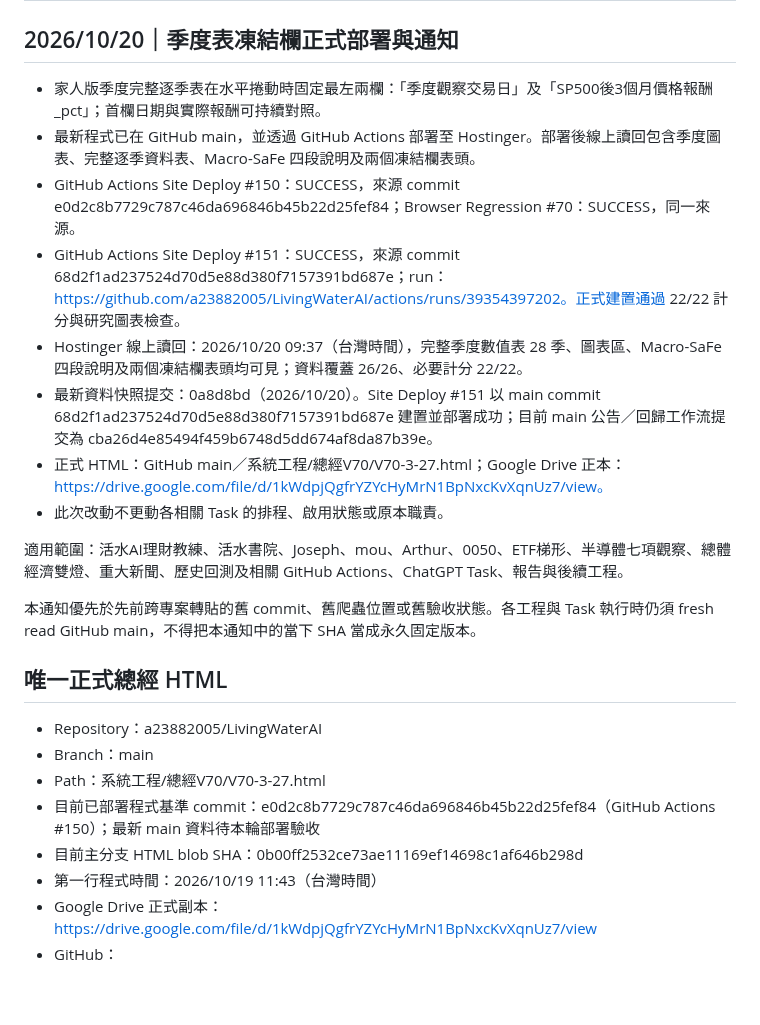
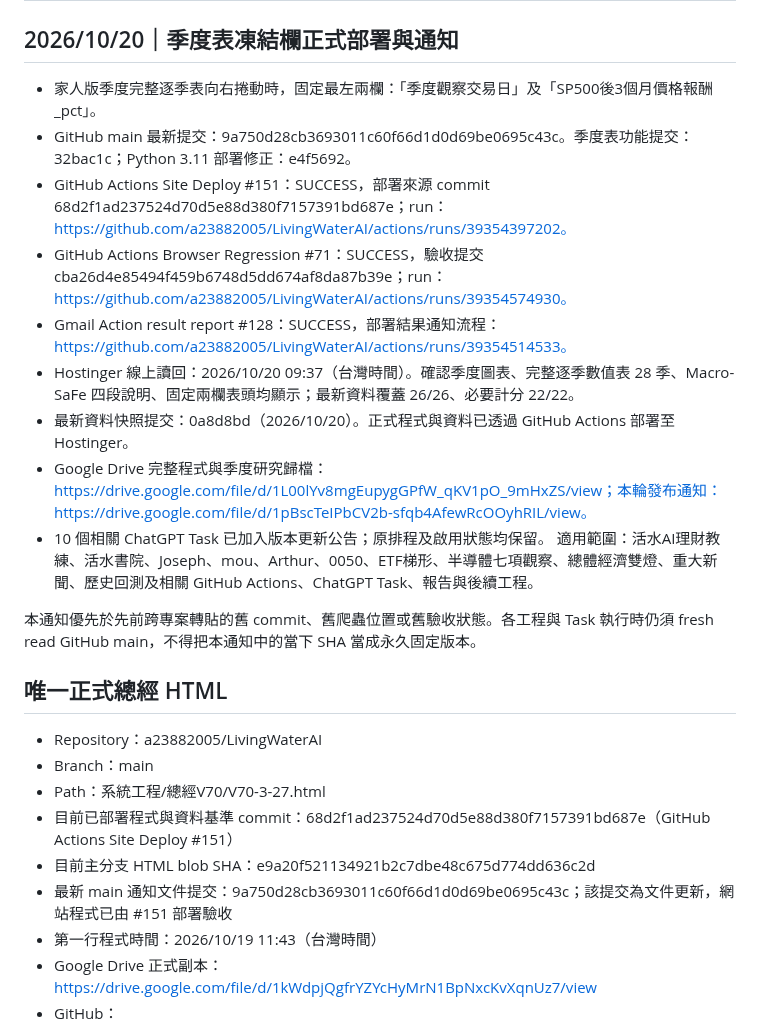
Before and after one commit to a23882005/LivingWaterAI, a Markdown page: 系統工程/總經V70/跨專案正式通知_V70-3-27.md, the part around one of its changes. Drawn GitHub-style; blank space fills up the shorter version.

Commit message:
docs(v703): finalize deployment and task notifications

```diff
--- a/系統工程/總經V70/跨專案正式通知_V70-3-27.md
+++ b/系統工程/總經V70/跨專案正式通知_V70-3-27.md
@@ -4,15 +4,15 @@
 
 ## 2026/10/20｜季度表凍結欄正式部署與通知
 
-- 家人版季度完整逐季表在水平捲動時固定最左兩欄：「季度觀察交易日」及「SP500後3個月價格報酬_pct」；首欄日期與實際報酬可持續對照。
-- 最新程式已在 GitHub main，並透過 GitHub Actions 部署至 Hostinger。部署後線上讀回包含季度圖表、完整逐季資料表、Macro-SaFe 四段說明及兩個凍結欄表頭。
-- GitHub Actions Site Deploy #150：SUCCESS，來源 commit e0d2c8b7729c787c46da696846b45b22d25fef84；Browser Regression #70：SUCCESS，同一來源。
-- GitHub Actions Site Deploy #151：SUCCESS，來源 commit 68d2f1ad237524d70d5e88d380f7157391bd687e；run：https://github.com/a23882005/LivingWaterAI/actions/runs/39354397202。正式建置通過 22/22 計分與研究圖表檢查。
-- Hostinger 線上讀回：2026/10/20 09:37（台灣時間），完整季度數值表 28 季、圖表區、Macro-SaFe 四段說明及兩個凍結欄表頭均可見；資料覆蓋 26/26、必要計分 22/22。
-- 最新資料快照提交：0a8d8bd（2026/10/20）。Site Deploy #151 以 main commit 68d2f1ad237524d70d5e88d380f7157391bd687e 建置並部署成功；目前 main 公告／回歸工作流提交為 cba26d4e85494f459b6748d5dd674af8da87b39e。
-- 正式 HTML：GitHub main／系統工程/總經V70/V70-3-27.html；Google Drive 正本：https://drive.google.com/file/d/1kWdpjQgfrYZYcHyMrN1BpNxcKvXqnUz7/view。
-- 此次改動不更動各相關 Task 的排程、啟用狀態或原本職責。
-
+- 家人版季度完整逐季表向右捲動時，固定最左兩欄：「季度觀察交易日」及「SP500後3個月價格報酬_pct」。
+- GitHub main 最新提交：9a750d28cb3693011c60f66d1d0d69be0695c43c。季度表功能提交：32bac1c；Python 3.11 部署修正：e4f5692。
+- GitHub Actions Site Deploy #151：SUCCESS，部署來源 commit 68d2f1ad237524d70d5e88d380f7157391bd687e；run：https://github.com/a23882005/LivingWaterAI/actions/runs/39354397202。
+- GitHub Actions Browser Regression #71：SUCCESS，驗收提交 cba26d4e85494f459b6748d5dd674af8da87b39e；run：https://github.com/a23882005/LivingWaterAI/actions/runs/39354574930。
+- Gmail Action result report #128：SUCCESS，部署結果通知流程：https://github.com/a23882005/LivingWaterAI/actions/runs/39354514533。
+- Hostinger 線上讀回：2026/10/20 09:37（台灣時間）。確認季度圖表、完整逐季數值表 28 季、Macro-SaFe 四段說明、固定兩欄表頭均顯示；最新資料覆蓋 26/26、必要計分 22/22。
+- 最新資料快照提交：0a8d8bd（2026/10/20）。正式程式與資料已透過 GitHub Actions 部署至 Hostinger。
+- Google Drive 完整程式與季度研究歸檔：https://drive.google.com/file/d/1L00lYv8mgEupygGPfW_qKV1pO_9mHxZS/view；本輪發布通知：https://drive.google.com/file/d/1pBscTeIPbCV2b-sfqb4AfewRcOOyhRIL/view。
+- 10 個相關 ChatGPT Task 已加入版本更新公告；原排程及啟用狀態均保留。
 適用範圍：活水AI理財教練、活水書院、Joseph、mou、Arthur、0050、ETF梯形、半導體七項觀察、總體經濟雙燈、重大新聞、歷史回測及相關 GitHub Actions、ChatGPT Task、報告與後續工程。
 
 本通知優先於先前跨專案轉貼的舊 commit、舊爬蟲位置或舊驗收狀態。各工程與 Task 執行時仍須 fresh read GitHub main，不得把本通知中的當下 SHA 當成永久固定版本。
@@ -22,8 +22,9 @@
 - Repository：a23882005/LivingWaterAI
 - Branch：main
 - Path：系統工程/總經V70/V70-3-27.html
-- 目前已部署程式基準 commit：e0d2c8b7729c787c46da696846b45b22d25fef84（GitHub Actions #150）；最新 main 資料待本輪部署驗收
-- 目前主分支 HTML blob SHA：0b00ff2532ce73ae11169ef14698c1af646b298d
+- 目前已部署程式與資料基準 commit：68d2f1ad237524d70d5e88d380f7157391bd687e（GitHub Actions Site Deploy #151）
+- 目前主分支 HTML blob SHA：e9a20f521134921b2c7dbe48c675d774dd636c2d
+- 最新 main 通知文件提交：9a750d28cb3693011c60f66d1d0d69be0695c43c；該提交為文件更新，網站程式已由 #151 部署驗收
 - 第一行程式時間：2026/10/19 11:43（台灣時間）
 - Google Drive 正式副本：https://drive.google.com/file/d/1kWdpjQgfrYZYcHyMrN1BpNxcKvXqnUz7/view
 - GitHub：https://github.com/a23882005/LivingWaterAI/blob/main/%E7%B3%BB%E7%B5%B1%E5%B7%A5%E7%A8%8B/%E7%B8%BD%E7%B6%93V70/V70-3-27.html
```
Also changed, not shown: other parts of 系統工程/總經V70/跨專案正式通知_V70-3-27.md (+1 -1 lines).
